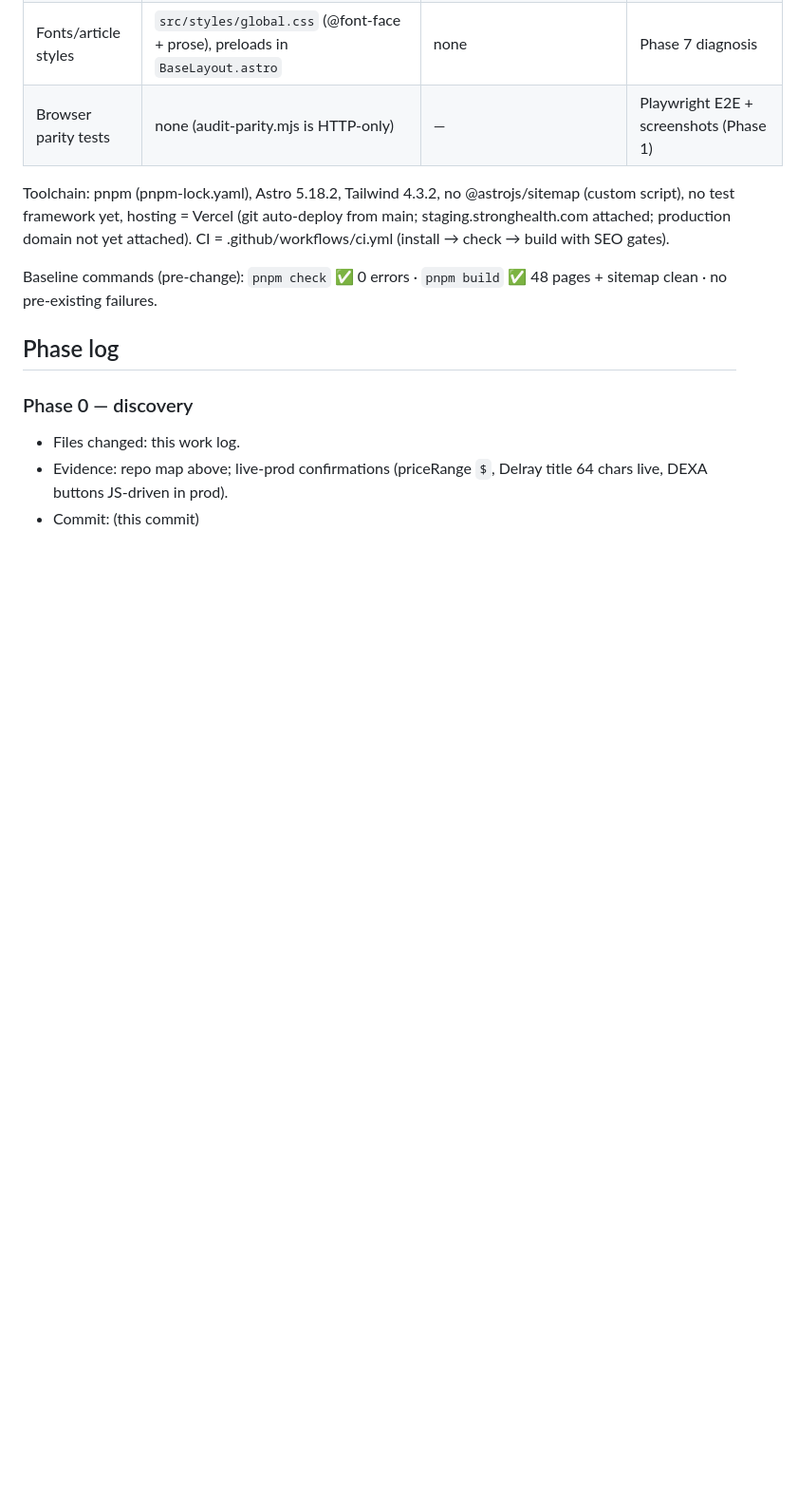
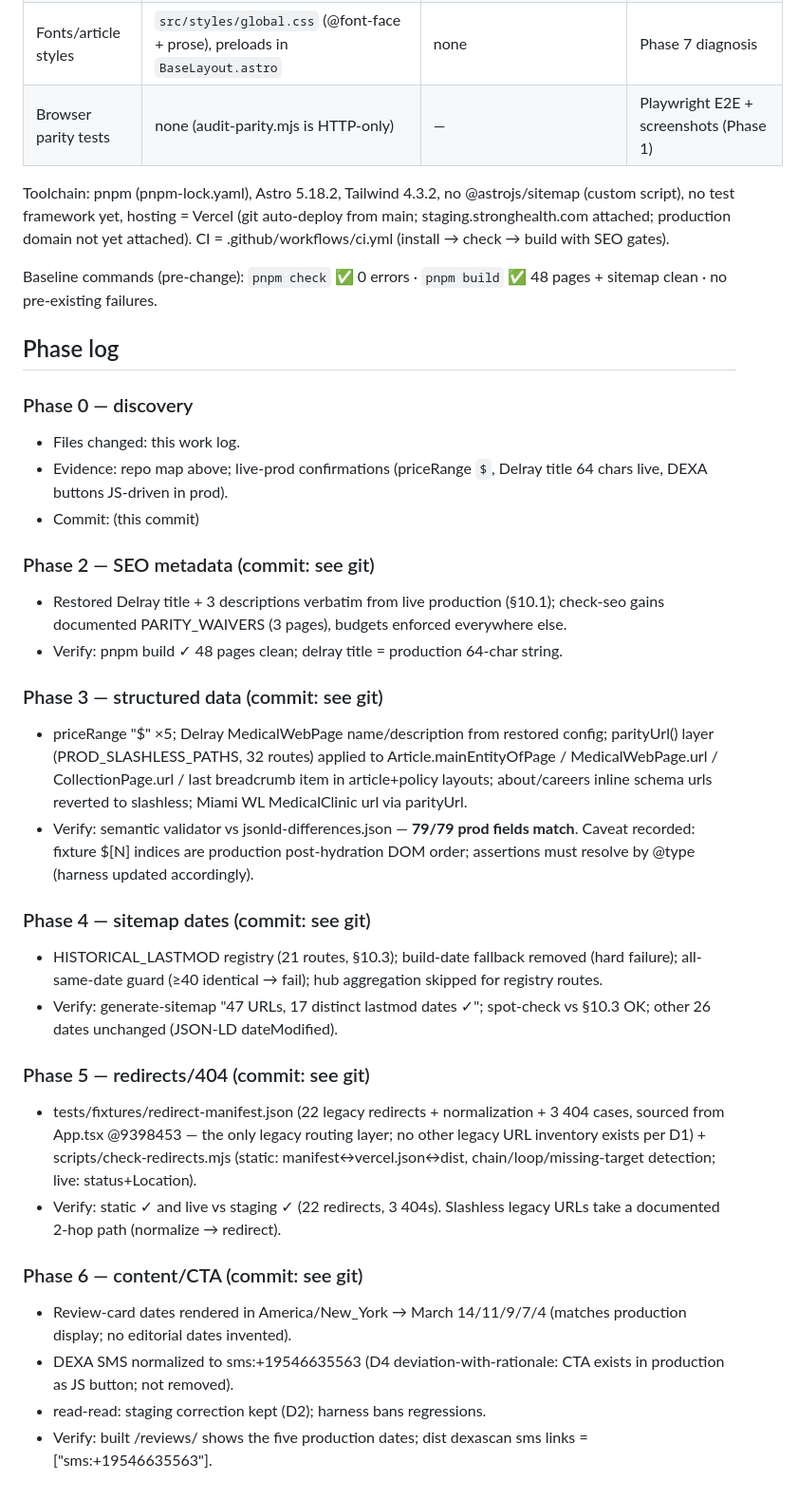
Before and after one commit to ErikfRivera/stronghealth-astro, a Markdown page: docs/migration-remediation-worklog.md, the part around the change. Shown at 95% size. Drawn GitHub-style; blank space fills up the shorter version.

Commit message:
docs: remediation phases 2-6 work log + superseded change records
Co-Authored-By: Claude Fable 5 <noreply@anthropic.com>

```diff
--- a/docs/migration-remediation-worklog.md
+++ b/docs/migration-remediation-worklog.md
@@ -44,3 +44,25 @@ Baseline commands (pre-change): `pnpm check` ✅ 0 errors · `pnpm build` ✅ 48
 - Files changed: this work log.
 - Evidence: repo map above; live-prod confirmations (priceRange `$`, Delray title 64 chars live, DEXA buttons JS-driven in prod).
 - Commit: (this commit)
+
+### Phase 2 — SEO metadata (commit: see git)
+- Restored Delray title + 3 descriptions verbatim from live production (§10.1); check-seo gains documented PARITY_WAIVERS (3 pages), budgets enforced everywhere else.
+- Verify: pnpm build ✓ 48 pages clean; delray title = production 64-char string.
+
+### Phase 3 — structured data (commit: see git)
+- priceRange "$" ×5; Delray MedicalWebPage name/description from restored config; parityUrl() layer (PROD_SLASHLESS_PATHS, 32 routes) applied to Article.mainEntityOfPage / MedicalWebPage.url / CollectionPage.url / last breadcrumb item in article+policy layouts; about/careers inline schema urls reverted to slashless; Miami WL MedicalClinic url via parityUrl.
+- Verify: semantic validator vs jsonld-differences.json — **79/79 prod fields match**. Caveat recorded: fixture $[N] indices are production post-hydration DOM order; assertions must resolve by @type (harness updated accordingly).
+
+### Phase 4 — sitemap dates (commit: see git)
+- HISTORICAL_LASTMOD registry (21 routes, §10.3); build-date fallback removed (hard failure); all-same-date guard (≥40 identical → fail); hub aggregation skipped for registry routes.
+- Verify: generate-sitemap "47 URLs, 17 distinct lastmod dates ✓"; spot-check vs §10.3 OK; other 26 dates unchanged (JSON-LD dateModified).
+
+### Phase 5 — redirects/404 (commit: see git)
+- tests/fixtures/redirect-manifest.json (22 legacy redirects + normalization + 3 404 cases, sourced from App.tsx @9398453 — the only legacy routing layer; no other legacy URL inventory exists per D1) + scripts/check-redirects.mjs (static: manifest↔vercel.json↔dist, chain/loop/missing-target detection; live: status+Location).
+- Verify: static ✓ and live vs staging ✓ (22 redirects, 3 404s). Slashless legacy URLs take a documented 2-hop path (normalize → redirect).
+
+### Phase 6 — content/CTA (commit: see git)
+- Review-card dates rendered in America/New_York → March 14/11/9/7/4 (matches production display; no editorial dates invented).
+- DEXA SMS normalized to sms:+19546635563 (D4 deviation-with-rationale: CTA exists in production as JS button; not removed).
+- read-read: staging correction kept (D2); harness bans regressions.
+- Verify: built /reviews/ shows the five production dates; dist dexascan sms links = ["sms:+19546635563"].
```
Also changed, not shown: CHANGES-FROM-PRODUCTION.md (+10 -5 lines).
